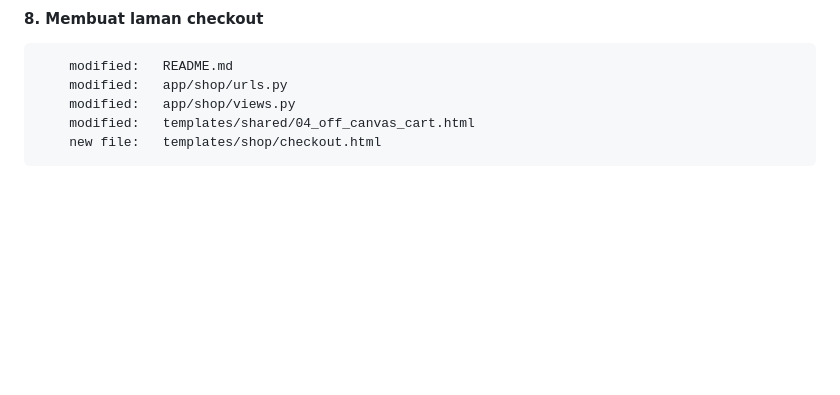
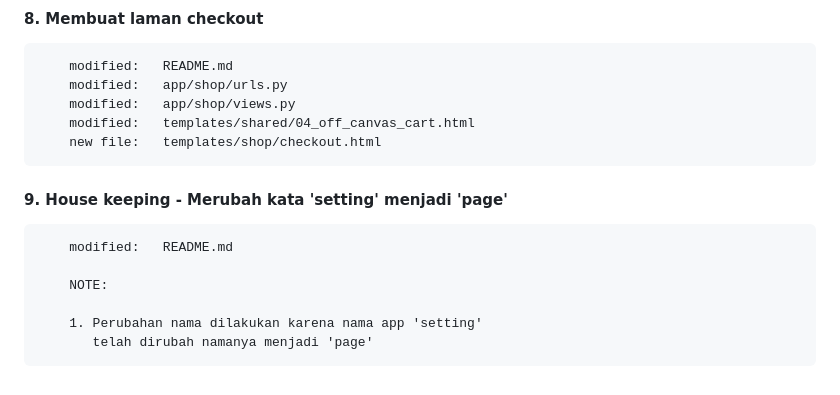
Before and after one commit to gurnitha/2024-Dj-After65Store, a Markdown page: README.md, the part around one of its changes. Rendered like a GitHub page; blank space fills up the shorter version.

```diff
--- a/README.md
+++ b/README.md
@@ -616,3 +616,13 @@ Membuat aplikasi ecommece After65Store menggunakan Django versi 5
         modified:   app/shop/views.py
         modified:   templates/shared/04_off_canvas_cart.html
         new file:   templates/shop/checkout.html
+
+
+#### 9. House keeping - Merubah kata 'setting' menjadi 'page'
+
+        modified:   README.md
+
+        NOTE:
+
+        1. Perubahan nama dilakukan karena nama app 'setting'
+           telah dirubah namanya menjadi 'page'
```
Also changed, not shown: other parts of README.md (+32 -32 lines).
